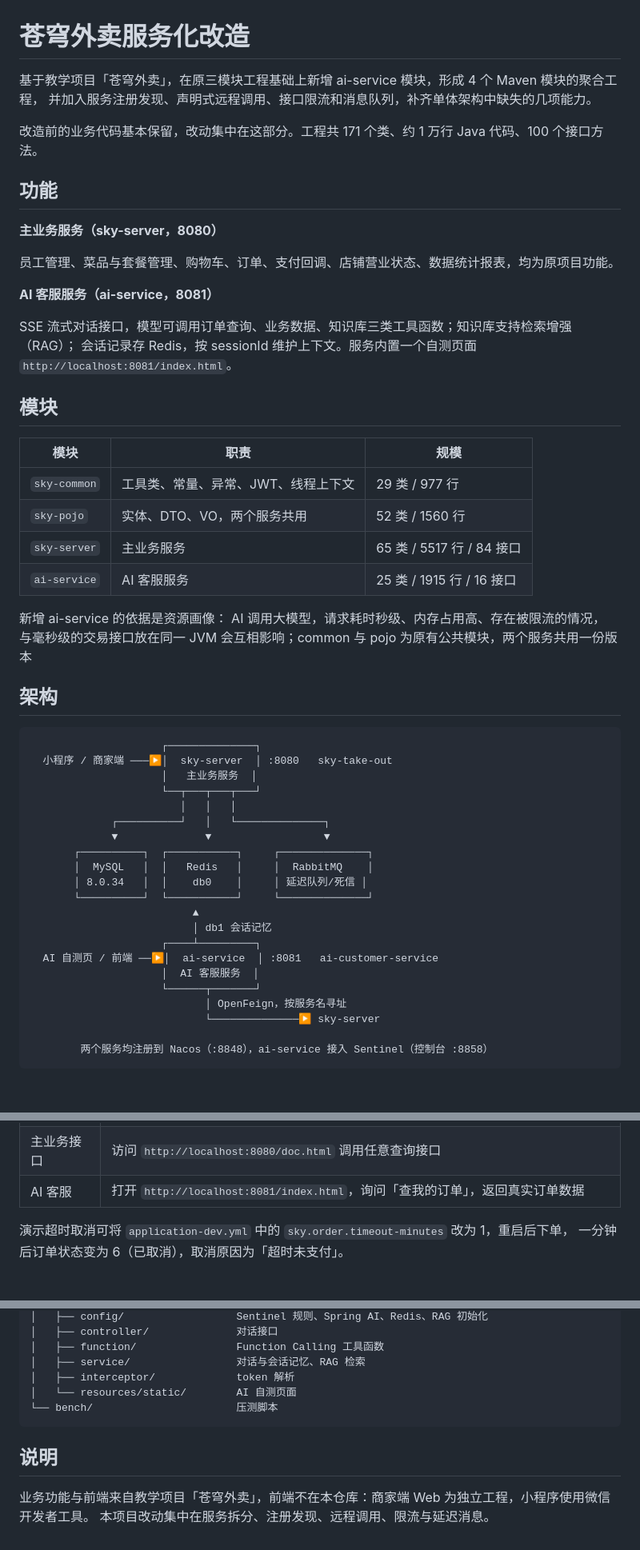
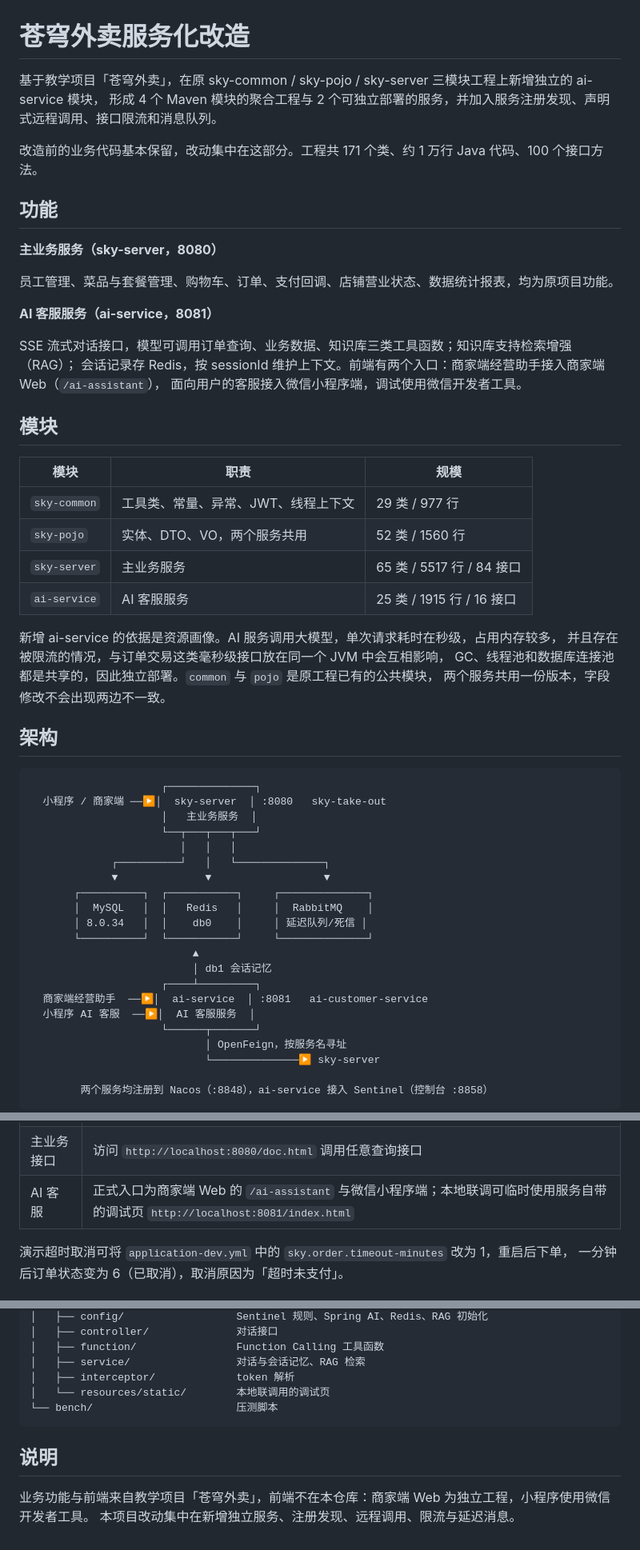
Before and after one commit to wsafsdfgs/new-sky-take-out-cloud, a Markdown page: README.md, 3 parts joined by grey strips. Shown at 80% size. GitHub-like rendering; blank space fills up the shorter version.

````diff
--- a/README.md
+++ b/README.md
@@ -1,7 +1,7 @@
 # 苍穹外卖服务化改造
 
-基于教学项目「苍穹外卖」，在原三模块工程基础上新增 ai-service 模块，形成 4 个 Maven 模块的聚合工程，
-并加入服务注册发现、声明式远程调用、接口限流和消息队列，补齐单体架构中缺失的几项能力。
+基于教学项目「苍穹外卖」，在原 sky-common / sky-pojo / sky-server 三模块工程上新增独立的 ai-service 模块，
+形成 4 个 Maven 模块的聚合工程与 2 个可独立部署的服务，并加入服务注册发现、声明式远程调用、接口限流和消息队列。
 
 改造前的业务代码基本保留，改动集中在这部分。工程共 171 个类、约 1 万行 Java 代码、100 个接口方法。
 
@@ -14,7 +14,8 @@
 **AI 客服服务（ai-service，8081）**
 
 SSE 流式对话接口，模型可调用订单查询、业务数据、知识库三类工具函数；知识库支持检索增强（RAG）；
-会话记录存 Redis，按 sessionId 维护上下文。服务内置一个自测页面 `http://localhost:8081/index.html`。
+会话记录存 Redis，按 sessionId 维护上下文。前端有两个入口：商家端经营助手接入商家端 Web（`/ai-assistant`），
+面向用户的客服接入微信小程序端，调试使用微信开发者工具。
 
 ## 模块
 
@@ -25,15 +26,16 @@ SSE 流式对话接口，模型可调用订单查询、业务数据、知识库
 | `sky-server` | 主业务服务 | 65 类 / 5517 行 / 84 接口 |
 | `ai-service` | AI 客服服务 | 25 类 / 1915 行 / 16 接口 |
 
-新增 ai-service 的依据是资源画像：
-AI 调用大模型，请求耗时秒级、内存占用高、存在被限流的情况，
-与毫秒级的交易接口放在同一 JVM 会互相影响；common 与 pojo
-为原有公共模块，两个服务共用一份版本
+新增 ai-service 的依据是资源画像。AI 服务调用大模型，单次请求耗时在秒级，占用内存较多，
+并且存在被限流的情况，与订单交易这类毫秒级接口放在同一个 JVM 中会互相影响，
+GC、线程池和数据库连接池都是共享的，因此独立部署。`common` 与 `pojo` 是原工程已有的公共模块，
+两个服务共用一份版本，字段修改不会出现两边不一致。
+
 ## 架构
 
 ```
                      ┌──────────────┐
-  小程序 / 商家端 ───▶│  sky-server  │ :8080   sky-take-out
+  小程序 / 商家端 ──▶│  sky-server  │ :8080   sky-take-out
                      │   主业务服务  │
                      └──┬───┬───┬───┘
                         │   │   │
@@ -46,8 +48,8 @@ AI 调用大模型，请求耗时秒级、内存占用高、存在被限流的
                           ▲
                           │ db1 会话记忆
                      ┌────┴─────────┐
-  AI 自测页 / 前端 ──▶│  ai-service  │ :8081   ai-customer-service
-                     │  AI 客服服务  │
+  商家端经营助手  ──▶│  ai-service  │ :8081   ai-customer-service
+  小程序 AI 客服  ──▶│  AI 客服服务  │
                      └──────┬───────┘
                             │ OpenFeign，按服务名寻址
                             └──────────────▶ sky-server
@@ -219,7 +221,7 @@ cp sky-server/src/main/resources/application-local.example.yml sky-server/src/ma
 |---|---|
 | 服务注册 | 访问 `http://localhost:8848/nacos`，服务列表中有 `sky-take-out` 与 `ai-customer-service` |
 | 主业务接口 | 访问 `http://localhost:8080/doc.html` 调用任意查询接口 |
-| AI 客服 | 打开 `http://localhost:8081/index.html`，询问「查我的订单」，返回真实订单数据 |
+| AI 客服 | 正式入口为商家端 Web 的 `/ai-assistant` 与微信小程序端；本地联调可临时使用服务自带的调试页 `http://localhost:8081/index.html` |
 
 演示超时取消可将 `application-dev.yml` 中的 `sky.order.timeout-minutes` 改为 1，重启后下单，
 一分钟后订单状态变为 6（已取消），取消原因为「超时未支付」。
@@ -246,11 +248,11 @@ new-sky-take-out-cloud/
 │   ├── function/                Function Calling 工具函数
 │   ├── service/                 对话与会话记忆、RAG 检索
 │   ├── interceptor/             token 解析
-│   └── resources/static/        AI 自测页面
+│   └── resources/static/        本地联调用的调试页
 └── bench/                       压测脚本
 ```
 
 ## 说明
 
 业务功能与前端来自教学项目「苍穹外卖」，前端不在本仓库：商家端 Web 为独立工程，小程序使用微信开发者工具。
-本项目改动集中在服务拆分、注册发现、远程调用、限流与延迟消息。
+本项目改动集中在新增独立服务、注册发现、远程调用、限流与延迟消息。
````
